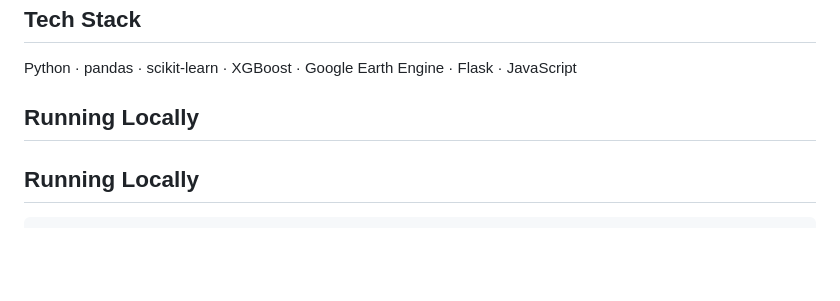
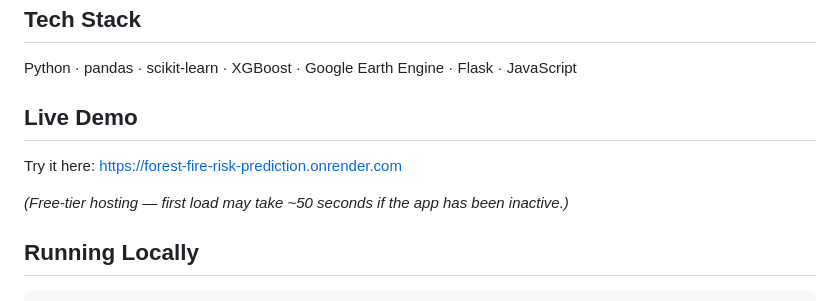
Before and after one commit to Saadgipuniwala/forest-fire-risk-prediction, a Markdown page: README.md, the part around the change. Drawn GitHub-style; blank space fills up the shorter version.

````diff
--- a/README.md
+++ b/README.md
@@ -65,7 +65,11 @@ and terrain data to predict fire risk for four of Uttarakhand's highest fire-ris
 
 Python · pandas · scikit-learn · XGBoost · Google Earth Engine · Flask · JavaScript
 
-## Running Locally
+## Live Demo
+
+Try it here: https://forest-fire-risk-prediction.onrender.com
+
+*(Free-tier hosting — first load may take ~50 seconds if the app has been inactive.)*
 
 ## Running Locally
 ```
````
